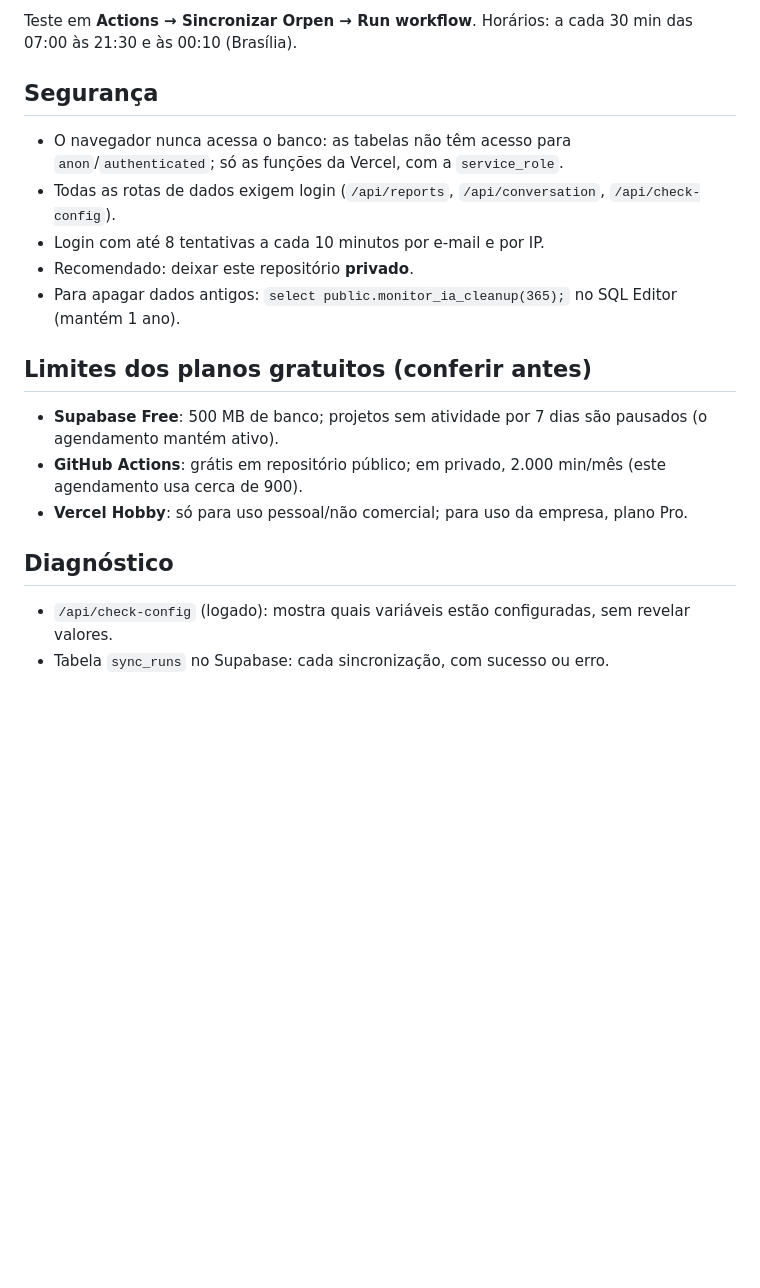
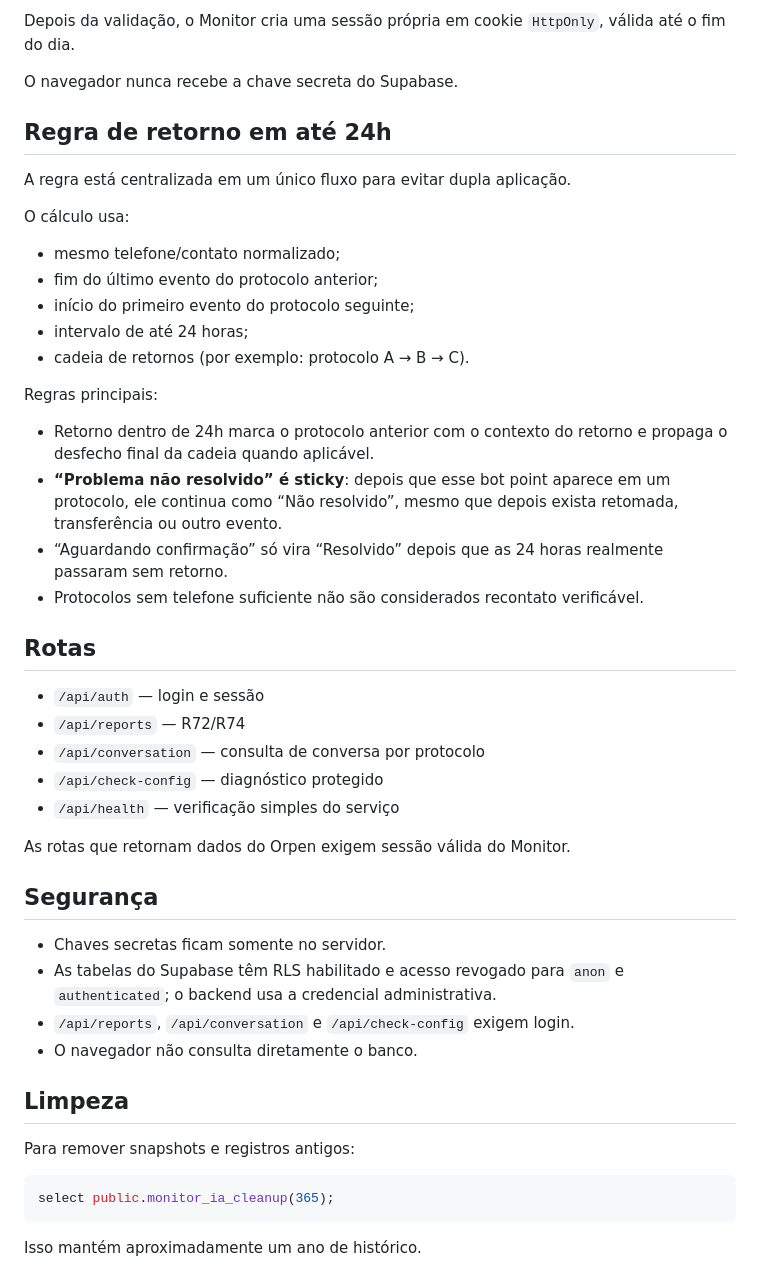
Before and after one commit to peetersbruno054/monitor, a Markdown page: README.md, the part around one of its changes. GitHub-like rendering; blank space fills up the shorter version.

````diff
--- a/README.md
+++ b/README.md
@@ -45,21 +65,50 @@ Faça um novo deploy depois de salvar. A partir daí o login pede **e-mail e sen
 
-Teste em **Actions → Sincronizar Orpen → Run workflow**. Horários: a cada 30 min das 07:00 às 21:30 e às 00:10 (Brasília).
+Depois da validação, o Monitor cria uma sessão própria em cookie `HttpOnly`, válida até o fim do dia.
+
+O navegador nunca recebe a chave secreta do Supabase.
+
+## Regra de retorno em até 24h
+
+A regra está centralizada em um único fluxo para evitar dupla aplicação.
+
+O cálculo usa:
+
+- mesmo telefone/contato normalizado;
+- fim do último evento do protocolo anterior;
+- início do primeiro evento do protocolo seguinte;
+- intervalo de até 24 horas;
+- cadeia de retornos (por exemplo: protocolo A → B → C).
+
+Regras principais:
+
+- Retorno dentro de 24h marca o protocolo anterior com o contexto do retorno e propaga o desfecho final da cadeia quando aplicável.
+- **“Problema não resolvido” é sticky**: depois que esse bot point aparece em um protocolo, ele continua como “Não resolvido”, mesmo que depois exista retomada, transferência ou outro evento.
+- “Aguardando confirmação” só vira “Resolvido” depois que as 24 horas realmente passaram sem retorno.
+- Protocolos sem telefone suficiente não são considerados recontato verificável.
+
+## Rotas
+
+- `/api/auth` — login e sessão
+- `/api/reports` — R72/R74
+- `/api/conversation` — consulta de conversa por protocolo
+- `/api/check-config` — diagnóstico protegido
+- `/api/health` — verificação simples do serviço
+
+As rotas que retornam dados do Orpen exigem sessão válida do Monitor.
 
 ## Segurança
 
-- O navegador nunca acessa o banco: as tabelas não têm acesso para `anon`/`authenticated`; só as funções da Vercel, com a `service_role`.
-- Todas as rotas de dados exigem login (`/api/reports`, `/api/conversation`, `/api/check-config`).
-- Login com até 8 tentativas a cada 10 minutos por e-mail e por IP.
-- Recomendado: deixar este repositório **privado**.
-- Para apagar dados antigos: `select public.monitor_ia_cleanup(365);` no SQL Editor (mantém 1 ano).
+- Chaves secretas ficam somente no servidor.
+- As tabelas do Supabase têm RLS habilitado e acesso revogado para `anon` e `authenticated`; o backend usa a credencial administrativa.
+- `/api/reports`, `/api/conversation` e `/api/check-config` exigem login.
+- O navegador não consulta diretamente o banco.
 
-## Limites dos planos gratuitos (conferir antes)
+## Limpeza
 
-- **Supabase Free**: 500 MB de banco; projetos sem atividade por 7 dias são pausados (o agendamento mantém ativo).
-- **GitHub Actions**: grátis em repositório público; em privado, 2.000 min/mês (este agendamento usa cerca de 900).
-- **Vercel Hobby**: só para uso pessoal/não comercial; para uso da empresa, plano Pro.
+Para remover snapshots e registros antigos:
 
-## Diagnóstico
+```sql
+select public.monitor_ia_cleanup(365);
+```
 
-- `/api/check-config` (logado): mostra quais variáveis estão configuradas, sem revelar valores.
-- Tabela `sync_runs` no Supabase: cada sincronização, com sucesso ou erro.
+Isso mantém aproximadamente um ano de histórico.
````
Also changed, not shown: other parts of README.md (+50 -30 lines).
